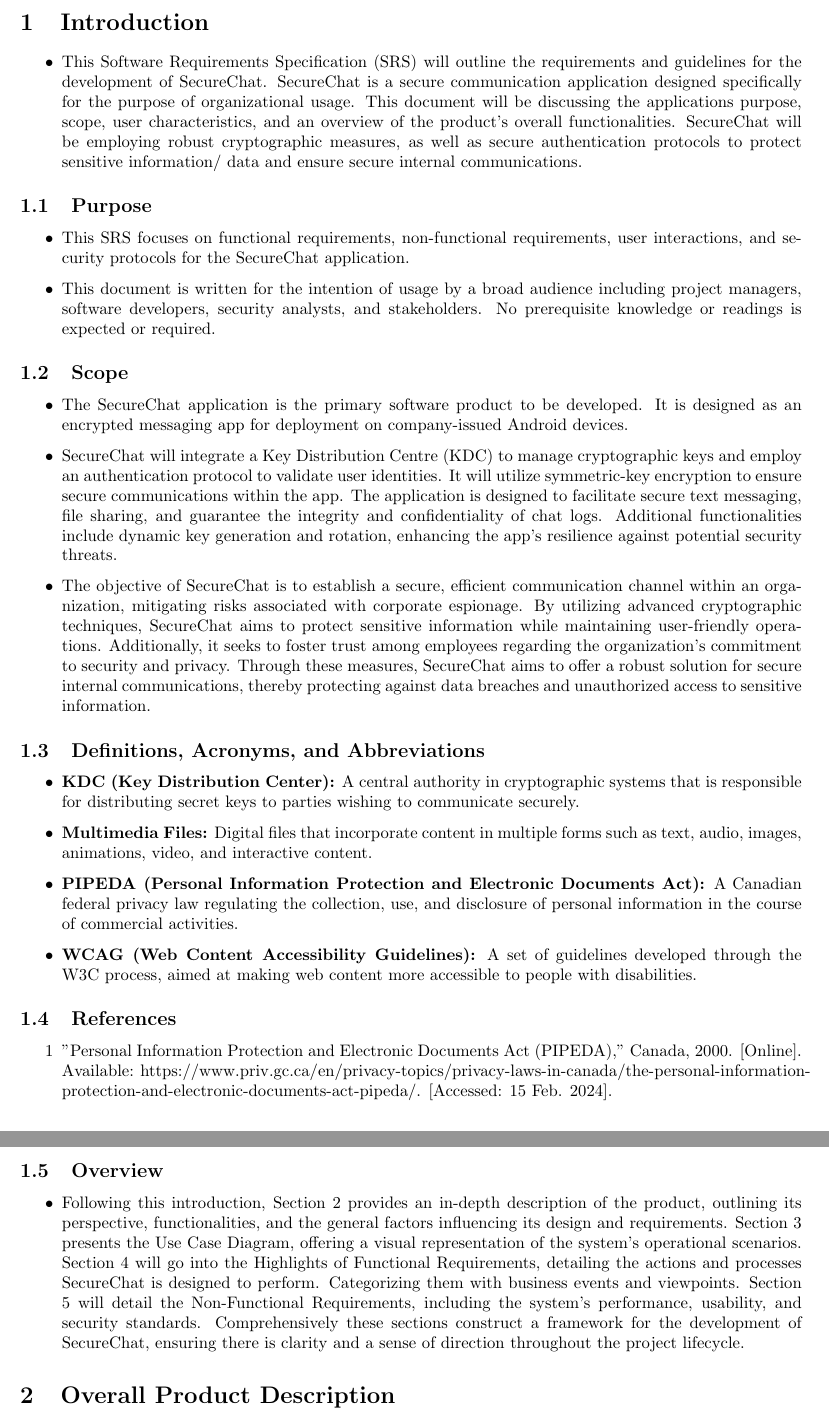
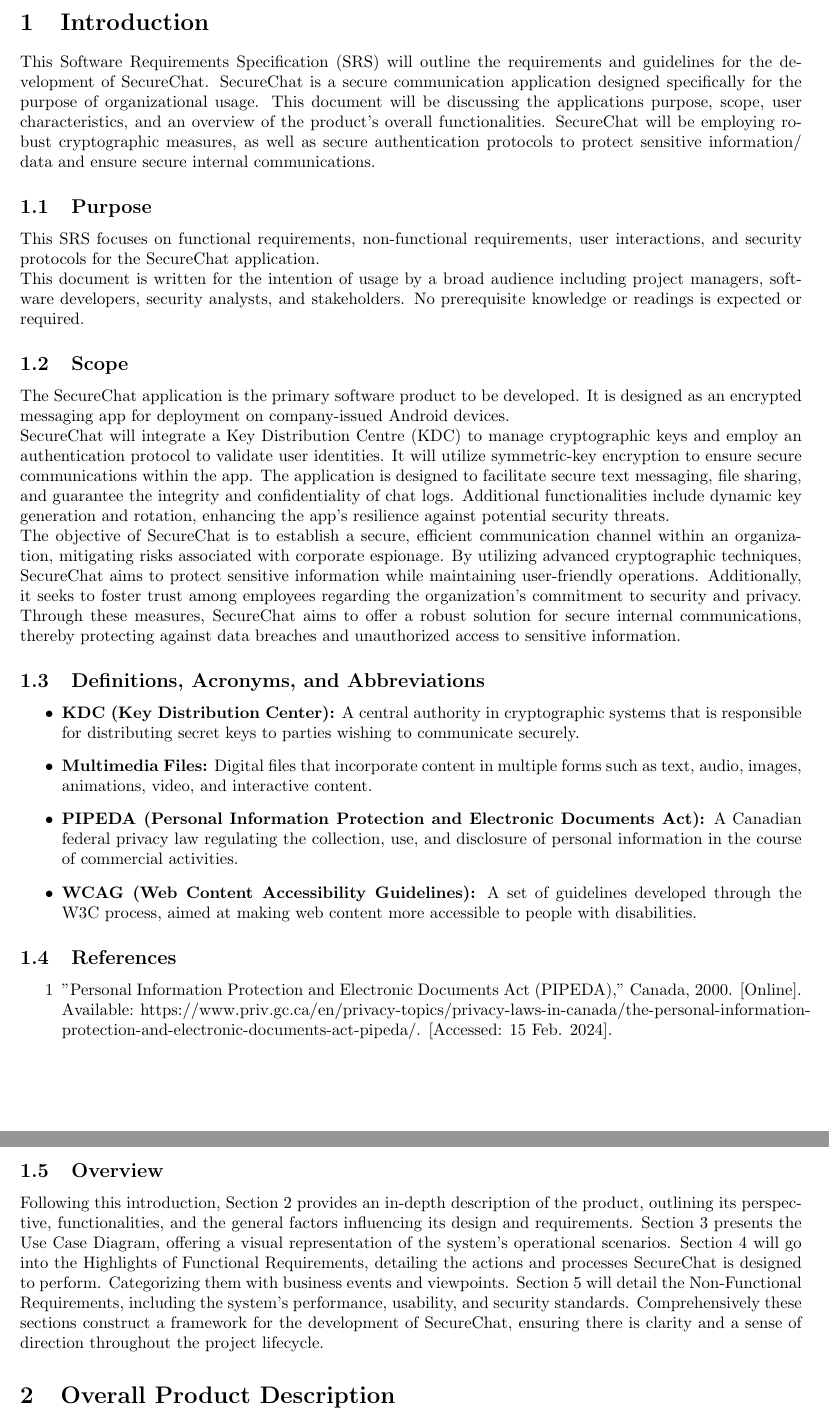
Before and after one commit to SumanyaG/3A04, a LaTeX document (D1/main.tex): two parts of pages 2 and 3 of 8, joined at a grey line, cut so that both start at the same text. Compiled offline with pdfLaTeX.

Commit message:
formatting for section 1

```diff
--- a/D1/main.tex
+++ b/D1/main.tex
@@ -62,31 +62,22 @@
 \section{Introduction}
 \label{sec:introduction}
 % Begin Section
-
-\begin{itemize}
-	\item This Software Requirements Specification (SRS) will outline the requirements and guidelines for the development of SecureChat. SecureChat is a secure communication application designed specifically for the purpose of organizational usage. This document will be discussing the applications purpose, scope, user characteristics, and an overview of the product’s overall functionalities. SecureChat will be employing robust cryptographic measures, as well as secure authentication protocols to protect sensitive information/ data and ensure secure internal communications.
-\end{itemize}
+This Software Requirements Specification (SRS) will outline the requirements and guidelines for the development of SecureChat. SecureChat is a secure communication application designed specifically for the purpose of organizational usage. This document will be discussing the applications purpose, scope, user characteristics, and an overview of the product’s overall functionalities. SecureChat will be employing robust cryptographic measures, as well as secure authentication protocols to protect sensitive information/ data and ensure secure internal communications.
 
 
 \subsection{Purpose}
 \label{sub:purpose}
 % Begin SubSection
-\begin{itemize}
-	\item This SRS focuses on functional requirements, non-functional requirements, user interactions, and security protocols for the SecureChat application.
-	\item This document is written for the intention of usage by a broad audience including project managers, software developers, security analysts, and stakeholders. No prerequisite knowledge or readings is expected or required.
-
-\end{itemize}
+This SRS focuses on functional requirements, non-functional requirements, user interactions, and security protocols for the SecureChat application.\\
+This document is written for the intention of usage by a broad audience including project managers, software developers, security analysts, and stakeholders. No prerequisite knowledge or readings is expected or required.
 % End SubSection
 
 \subsection{Scope}
 \label{sub:scope}
 % Begin SubSection
-\begin{itemize}
-	\item The SecureChat application is the primary software product to be developed. It is designed as an encrypted messaging app for deployment on company-issued Android devices.
-	\item SecureChat will integrate a Key Distribution Centre (KDC) to manage cryptographic keys and employ an authentication protocol to validate user identities. It will utilize symmetric-key encryption to ensure secure communications within the app. The application is designed to facilitate secure text messaging, file sharing, and guarantee the integrity and confidentiality of chat logs. Additional functionalities include dynamic key generation and rotation, enhancing the app's resilience against potential security threats.
-	\item The objective of SecureChat is to establish a secure, efficient communication channel within an organization, mitigating risks associated with corporate espionage. By utilizing advanced cryptographic techniques, SecureChat aims to protect sensitive information while maintaining user-friendly operations. Additionally, it seeks to foster trust among employees regarding the organization's commitment to security and privacy. Through these measures, SecureChat aims to offer a robust solution for secure internal communications, thereby protecting against data breaches and unauthorized access to sensitive information.
-%	\item Be consistent with similar statements in higher-level specifications (e.g., the system requirements specification), if they exist
-\end{itemize}
+The SecureChat application is the primary software product to be developed. It is designed as an encrypted messaging app for deployment on company-issued Android devices.\\
+SecureChat will integrate a Key Distribution Centre (KDC) to manage cryptographic keys and employ an authentication protocol to validate user identities. It will utilize symmetric-key encryption to ensure secure communications within the app. The application is designed to facilitate secure text messaging, file sharing, and guarantee the integrity and confidentiality of chat logs. Additional functionalities include dynamic key generation and rotation, enhancing the app's resilience against potential security threats.\\
+The objective of SecureChat is to establish a secure, efficient communication channel within an organization, mitigating risks associated with corporate espionage. By utilizing advanced cryptographic techniques, SecureChat aims to protect sensitive information while maintaining user-friendly operations. Additionally, it seeks to foster trust among employees regarding the organization's commitment to security and privacy. Through these measures, SecureChat aims to offer a robust solution for secure internal communications, thereby protecting against data breaches and unauthorized access to sensitive information.
 % End SubSection
 
 \subsection{Definitions, Acronyms, and Abbreviations}
@@ -112,10 +103,7 @@
 \subsection{Overview}
 \label{sub:overview}
 % Begin SubSection
-\begin{itemize}
-	\item Following this introduction, Section 2 provides an in-depth description of the product, outlining its perspective, functionalities, and the general factors influencing its design and requirements. Section 3 presents the Use Case Diagram, offering a visual representation of the system's operational scenarios. Section 4 will go into the Highlights of Functional Requirements, detailing the actions and processes SecureChat is designed to perform. Categorizing them with business events and viewpoints. Section 5 will detail the Non-Functional Requirements, including the system's performance, usability, and security standards. Comprehensively these sections construct a framework for the development of SecureChat, ensuring there is clarity and a sense of direction throughout the project lifecycle.
-%	\item Explain how the SRS is organized
-\end{itemize}
+Following this introduction, Section 2 provides an in-depth description of the product, outlining its perspective, functionalities, and the general factors influencing its design and requirements. Section 3 presents the Use Case Diagram, offering a visual representation of the system's operational scenarios. Section 4 will go into the Highlights of Functional Requirements, detailing the actions and processes SecureChat is designed to perform. Categorizing them with business events and viewpoints. Section 5 will detail the Non-Functional Requirements, including the system's performance, usability, and security standards. Comprehensively these sections construct a framework for the development of SecureChat, ensuring there is clarity and a sense of direction throughout the project lifecycle.
 % End SubSection
 
 % End Section
```
